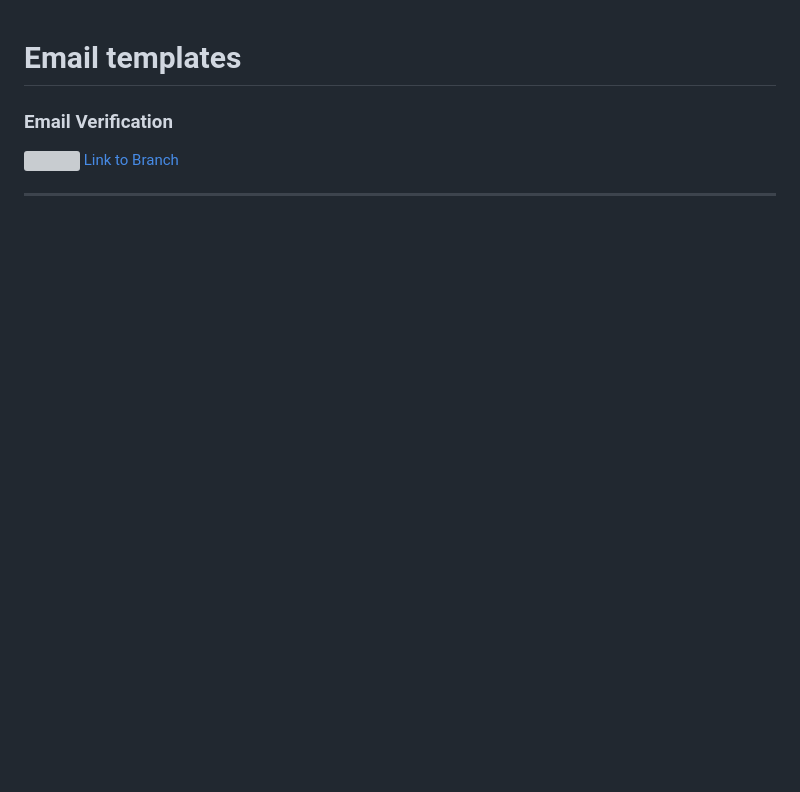
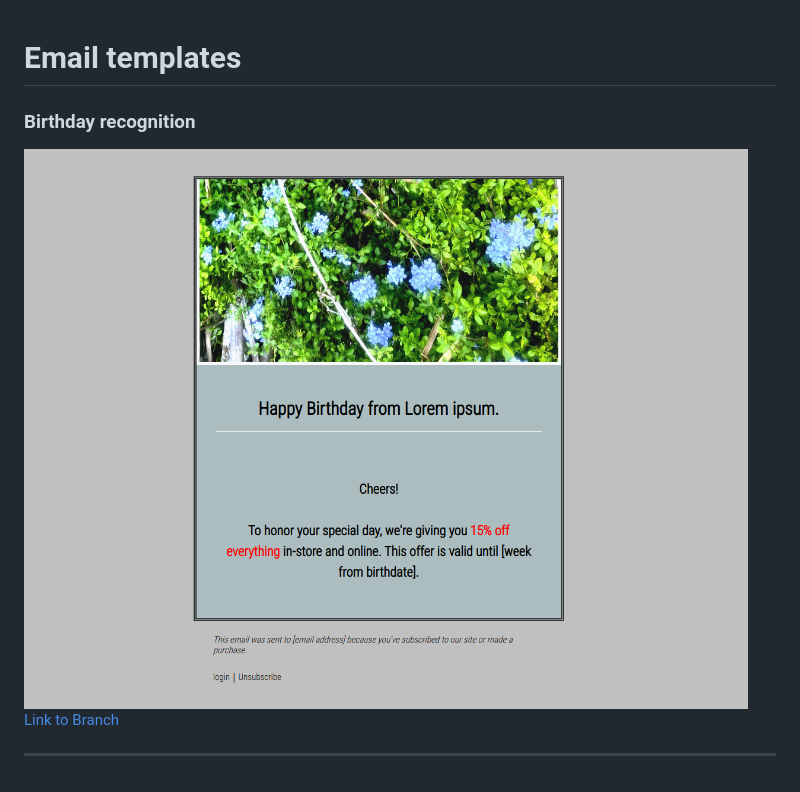
Before and after one commit to KylesTech95/crm-email-temp, a Markdown page: README.md, the part around the change. Rendered like a GitHub page; pictures changed too: public/media/birthday-card.png (added); blank space fills up the shorter version; grey boxes are pictures that could not be loaded.

Commit message:
feat: birthday card with readme

```diff
--- a/README.md
+++ b/README.md
@@ -10,9 +10,9 @@
     justify-content: center;
   "
 >
-  <h3>Email Verification</h3>
-  <img src="./media/email-ver.png" alt=""/>
-  <a style="font-size:16px;margin-top:12px;text-decoration:none;" href="https://github.com/KylesTech95/crm-email-temp/tree/email-verification">Link to Branch</a>
+  <h3>Birthday recognition</h3>
+  <img src="./public/media/birthday-card.png" alt=""/>
+  <a style="font-size:16px;margin-top:12px;text-decoration:none;" href="https://github.com/KylesTech95/crm-email-temp/tree/birthday">Link to Branch</a>
 
   <hr style="width:75%;border:none;background:#fff; margin:1rem auto;"/>
 </div>
```
Also changed, not shown: 1 other file.
